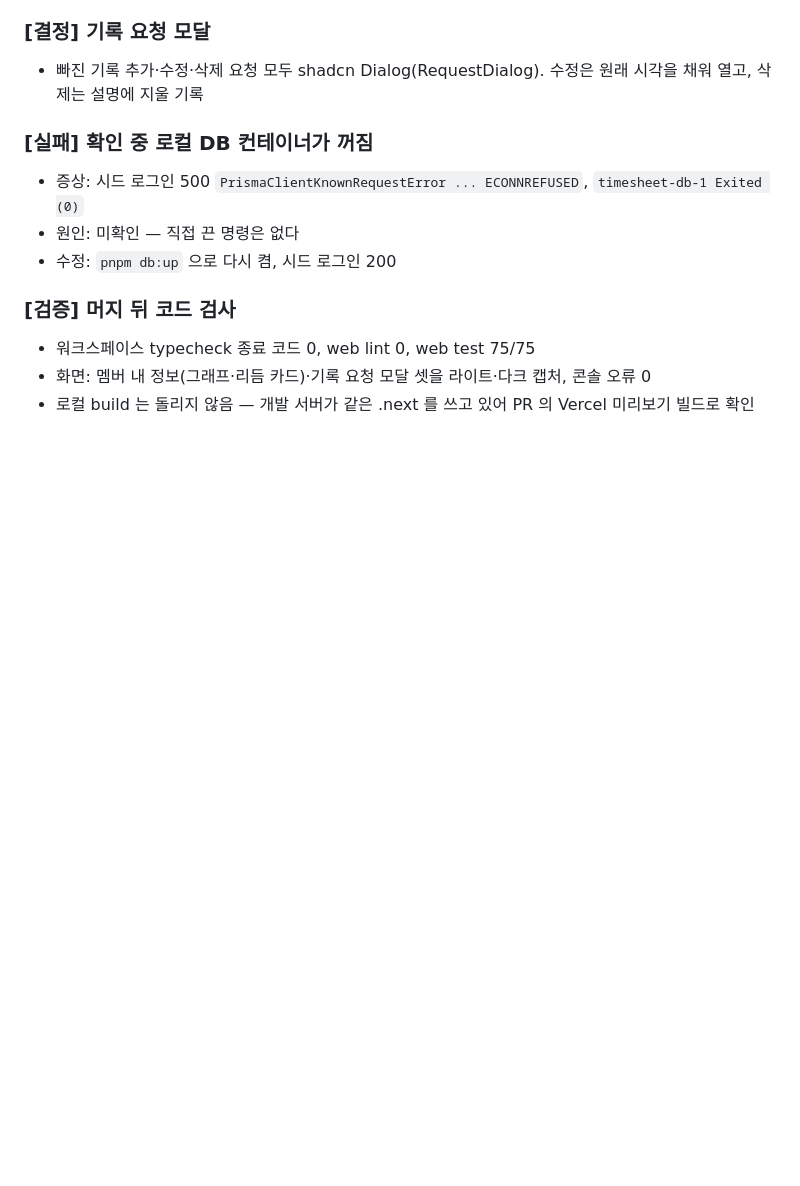
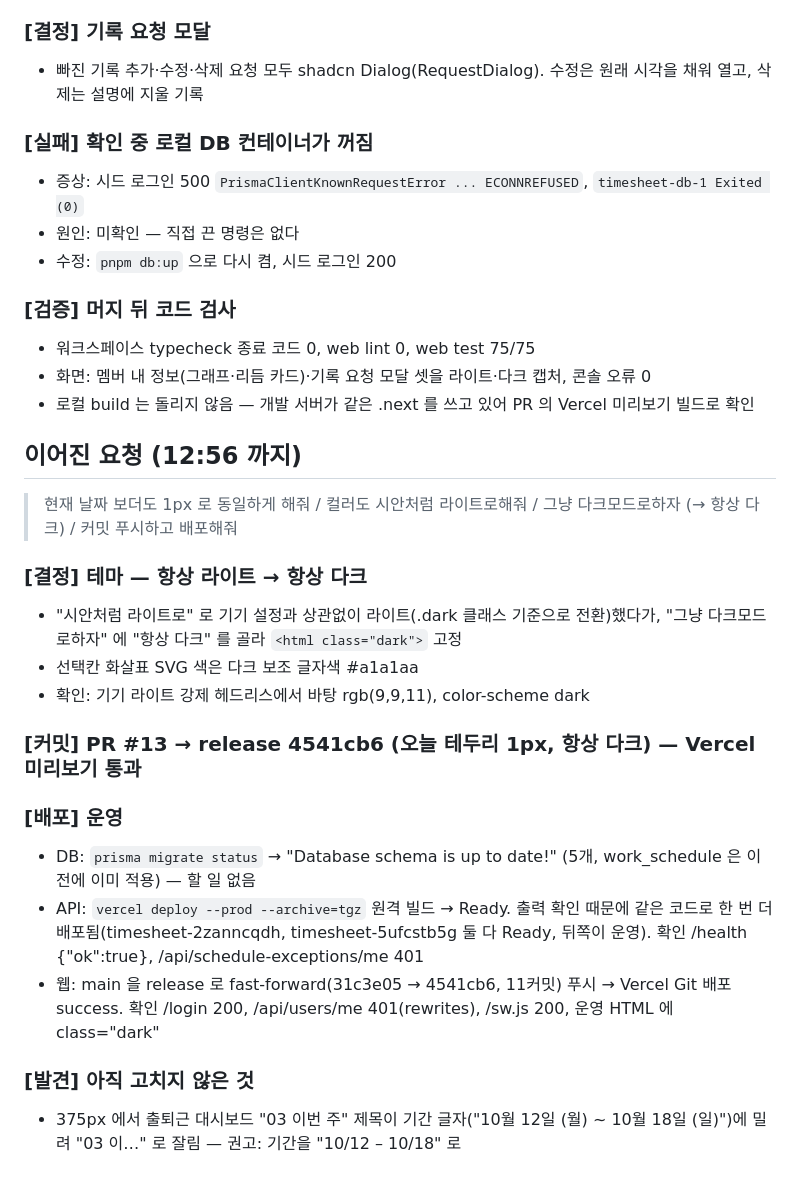
Before and after one commit to knut15/timesheet, a Markdown page: docs/history/2026-10-15.md, the part around the change. Drawn GitHub-style; blank space fills up the shorter version.

```diff
--- a/docs/history/2026-10-15.md
+++ b/docs/history/2026-10-15.md
@@ -161,3 +161,21 @@
 - 워크스페이스 typecheck 종료 코드 0, web lint 0, web test 75/75
 - 화면: 멤버 내 정보(그래프·리듬 카드)·기록 요청 모달 셋을 라이트·다크 캡처, 콘솔 오류 0
 - 로컬 build 는 돌리지 않음 — 개발 서버가 같은 .next 를 쓰고 있어 PR 의 Vercel 미리보기 빌드로 확인
+
+## 이어진 요청 (12:56 까지)
+> 현재 날짜 보더도 1px 로 동일하게 해줘 / 컬러도 시안처럼 라이트로해줘 / 그냥 다크모드로하자 (→ 항상 다크) / 커밋 푸시하고 배포해줘
+
+### [결정] 테마 — 항상 라이트 → 항상 다크
+- "시안처럼 라이트로" 로 기기 설정과 상관없이 라이트(.dark 클래스 기준으로 전환)했다가, "그냥 다크모드로하자" 에 "항상 다크" 를 골라 `<html class="dark">` 고정
+- 선택칸 화살표 SVG 색은 다크 보조 글자색 #a1a1aa
+- 확인: 기기 라이트 강제 헤드리스에서 바탕 rgb(9,9,11), color-scheme dark
+
+### [커밋] PR #13 → release 4541cb6 (오늘 테두리 1px, 항상 다크) — Vercel 미리보기 통과
+
+### [배포] 운영
+- DB: `prisma migrate status` → "Database schema is up to date!" (5개, work_schedule 은 이전에 이미 적용) — 할 일 없음
+- API: `vercel deploy --prod --archive=tgz` 원격 빌드 → Ready. 출력 확인 때문에 같은 코드로 한 번 더 배포됨(timesheet-2zanncqdh, timesheet-5ufcstb5g 둘 다 Ready, 뒤쪽이 운영). 확인 /health {"ok":true}, /api/schedule-exceptions/me 401
+- 웹: main 을 release 로 fast-forward(31c3e05 → 4541cb6, 11커밋) 푸시 → Vercel Git 배포 success. 확인 /login 200, /api/users/me 401(rewrites), /sw.js 200, 운영 HTML 에 class="dark"
+
+### [발견] 아직 고치지 않은 것
+- 375px 에서 출퇴근 대시보드 "03 이번 주" 제목이 기간 글자("10월 12일 (월) ~ 10월 18일 (일)")에 밀려 "03 이…" 로 잘림 — 권고: 기간을 "10/12 – 10/18" 로
```
Also changed, not shown: README.md (+3 -3 lines).
